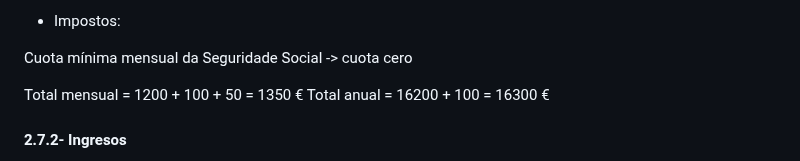
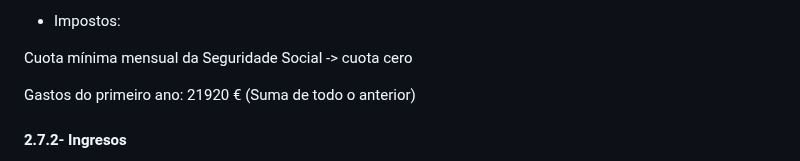
Before and after one commit to lucxss7/ProxectoDAW-24-25, a Markdown page: doc/Anteproxecto.md, the part around the change. GitHub-like rendering.

```diff
--- a/doc/Anteproxecto.md
+++ b/doc/Anteproxecto.md
@@ -152,7 +152,7 @@ Servizo de hosting: 50€/mes -> Dependendo das esixencias e do mercado que abar
 Cuota mínima mensual da Seguridade Social -> cuota cero
 
 
-Total mensual = 1200 + 100 + 50 = 1350 € Total anual = 16200 + 100 = 16300 €
+Gastos do primeiro ano: 21920 € (Suma de todo o anterior)
 
 #### 2.7.2- Ingresos
 
```
